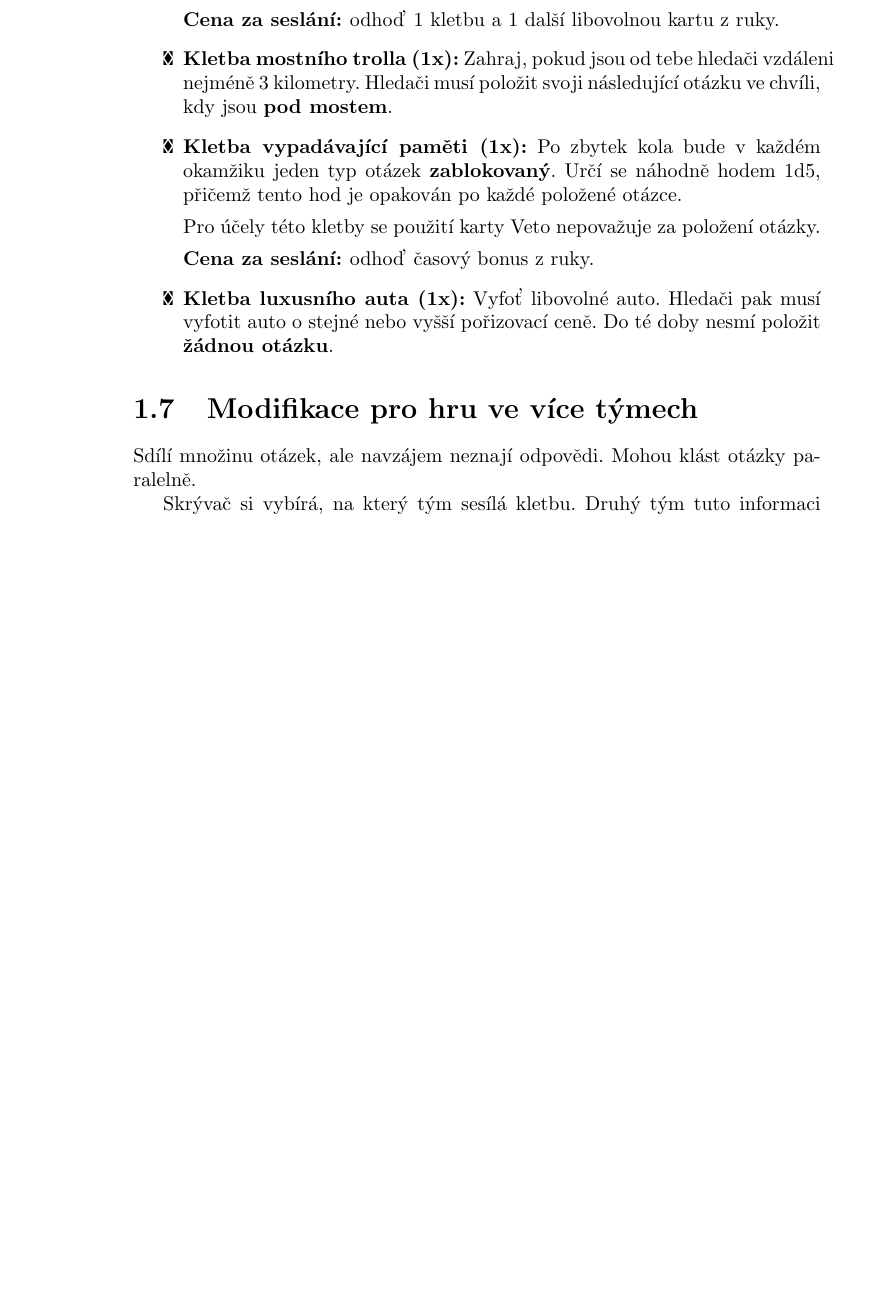
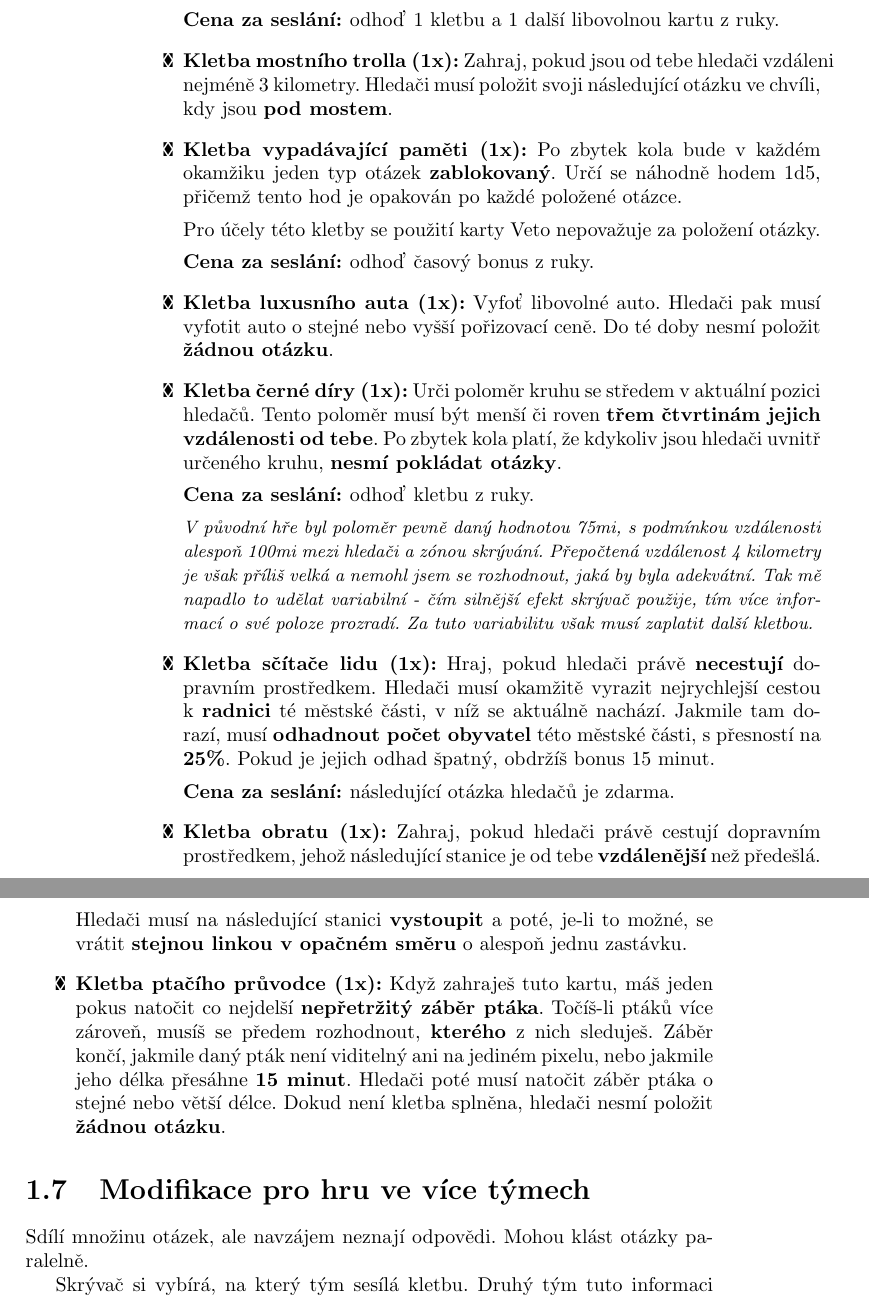
Before and after one commit to Jajasek/jet-lag, a LaTeX book (jet-lag.tex): part of page 12 of 12 before the commit and two parts of pages 12 and 13 of 13 after it, the two joined at a grey line, cut so that both start at the same text, the shorter picture padded with empty space. Compiled offline with pdfLaTeX.

Commit message:
Add more cards and some little details

```diff
--- a/jet-lag.tex
+++ b/jet-lag.tex
@@ -33,6 +33,8 @@
 \def\timecursehangmancooldown/{5 minut}  % 10 min
 \def\timecursetumblehit/{10 minut}  % 15 min
 \def\timecurseturnright/{30 minut}  % 1 h
+\def\timecursecensustaker/{15 minut}  % 30 min
+\def\timecursebirdguide/{15 minut}  % 15 min
 
 \def\dist#1mi{%
 	\begin{switch}{#1}%
@@ -338,6 +346,22 @@ Tyto karty nelze zahrát. Po skončení kola se k celkovému času přičte hodn
 		\cost odhoď časový bonus z ruky.
 
 	\card{Kletba luxusního auta}[1] Vyfoť libovolné auto. Hledači pak musí vyfotit auto o stejné nebo vyšší pořizovací ceně. Do té doby nesmí položit \textbf{žádnou otázku}.
+
+	\card{Kletba černé díry}[1] Urči poloměr kruhu se středem v aktuální pozici hledačů. Tento poloměr musí být menší či roven \textbf{třem čtvrtinám jejich vzdálenosti od tebe}. Po zbytek kola platí, že kdykoliv jsou hledači uvnitř určeného kruhu, \textbf{nesmí pokládat otázky}.
+
+		\cost odhoď kletbu z ruky.
+
+		\begin{reasoning}
+			V původní hře byl poloměr pevně daný hodnotou 75mi, s podmínkou vzdálenosti alespoň 100mi mezi hledači a zónou skrývání. Přepočtená vzdálenost \dist100mi je však příliš velká a nemohl jsem se rozhodnout, jaká by byla adekvátní. Tak mě napadlo to udělat variabilní - čím silnější efekt skrývač použije, tím více informací o své poloze prozradí. Za tuto variabilitu však musí zaplatit další kletbou.
+		\end{reasoning}
+
+	\card{Kletba sčítače lidu}[1] Hraj, pokud hledači právě \textbf{necestují} dopravním prostředkem. Hledači musí okamžitě vyrazit nejrychlejší cestou k \textbf{radnici} té městské části, v níž se aktuálně nachází. Jakmile tam dorazí, musí \textbf{odhadnout počet obyvatel} této městské části, s přesností na \textbf{25\%}. Pokud je jejich odhad špatný, obdržíš bonus \timecursecensustaker/.
+
+		\cost následující otázka hledačů je zdarma.
+
+	\card{Kletba obratu}[1] Zahraj, pokud hledači právě cestují dopravním prostředkem, jehož následující stanice je od tebe \textbf{vzdálenější} než předešlá. Hledači musí na následující stanici \textbf{vystoupit} a poté, je-li to možné, se vrátit \textbf{stejnou linkou v opačném směru} o alespoň jednu zastávku.
+
+	\card{Kletba ptačího průvodce}[1] Když zahraješ tuto kartu, máš jeden pokus natočit co nejdelší \textbf{nepřetržitý záběr ptáka}. Točíš-li ptáků více zároveň, musíš se předem rozhodnout, \textbf{kterého} z nich sleduješ. Záběr končí, jakmile daný pták není viditelný ani na jediném pixelu, nebo jakmile jeho délka přesáhne \textbf{\timecursebirdguide/}. Hledači poté musí natočit záběr ptáka o stejné nebo větší délce. Dokud není kletba splněna, hledači nesmí položit \textbf{žádnou otázku}.
 \end{cards}
 
 \section{Modifikace pro hru ve více týmech}\label{týmy}
```
Also changed, not shown: jet-lag.tex (16 more changed lines).
